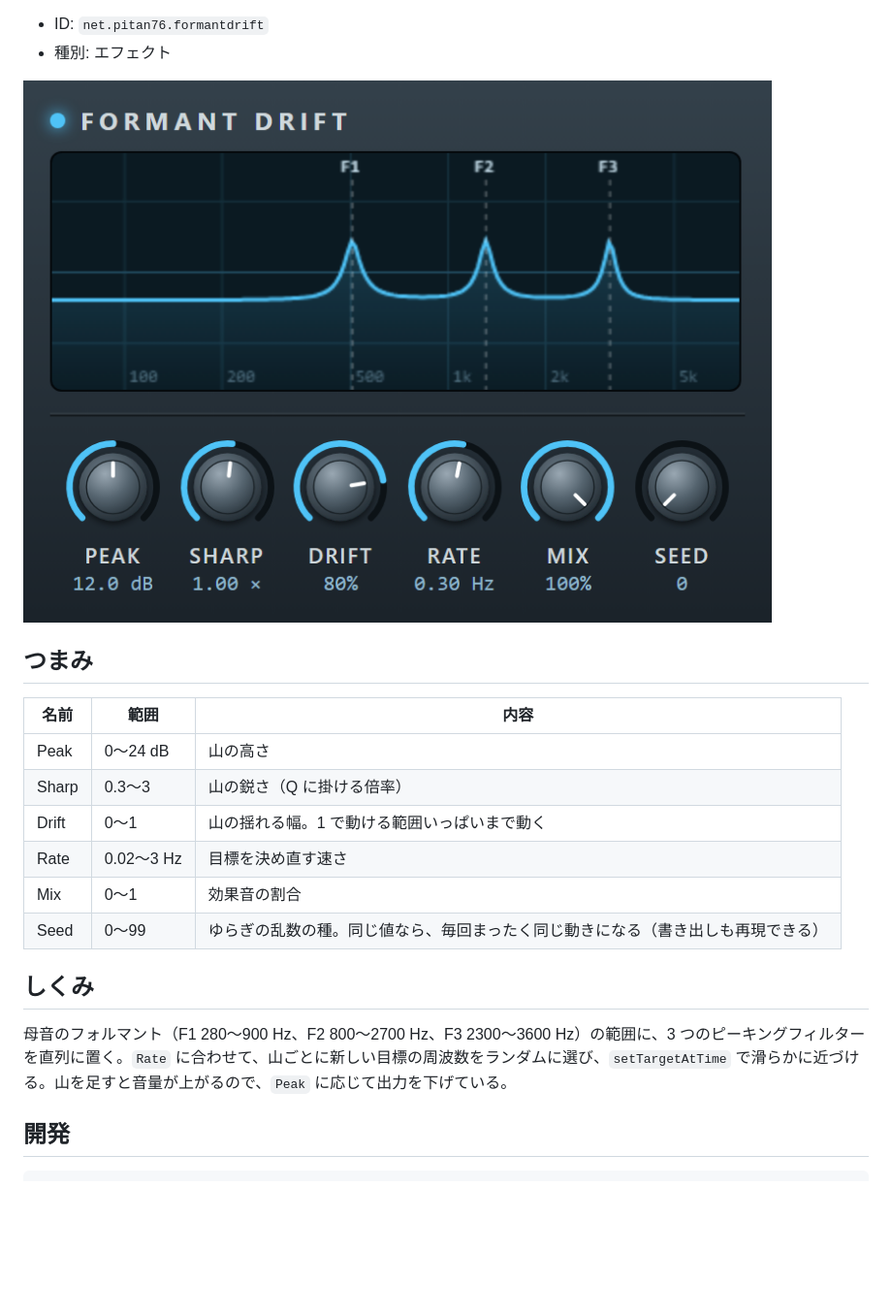
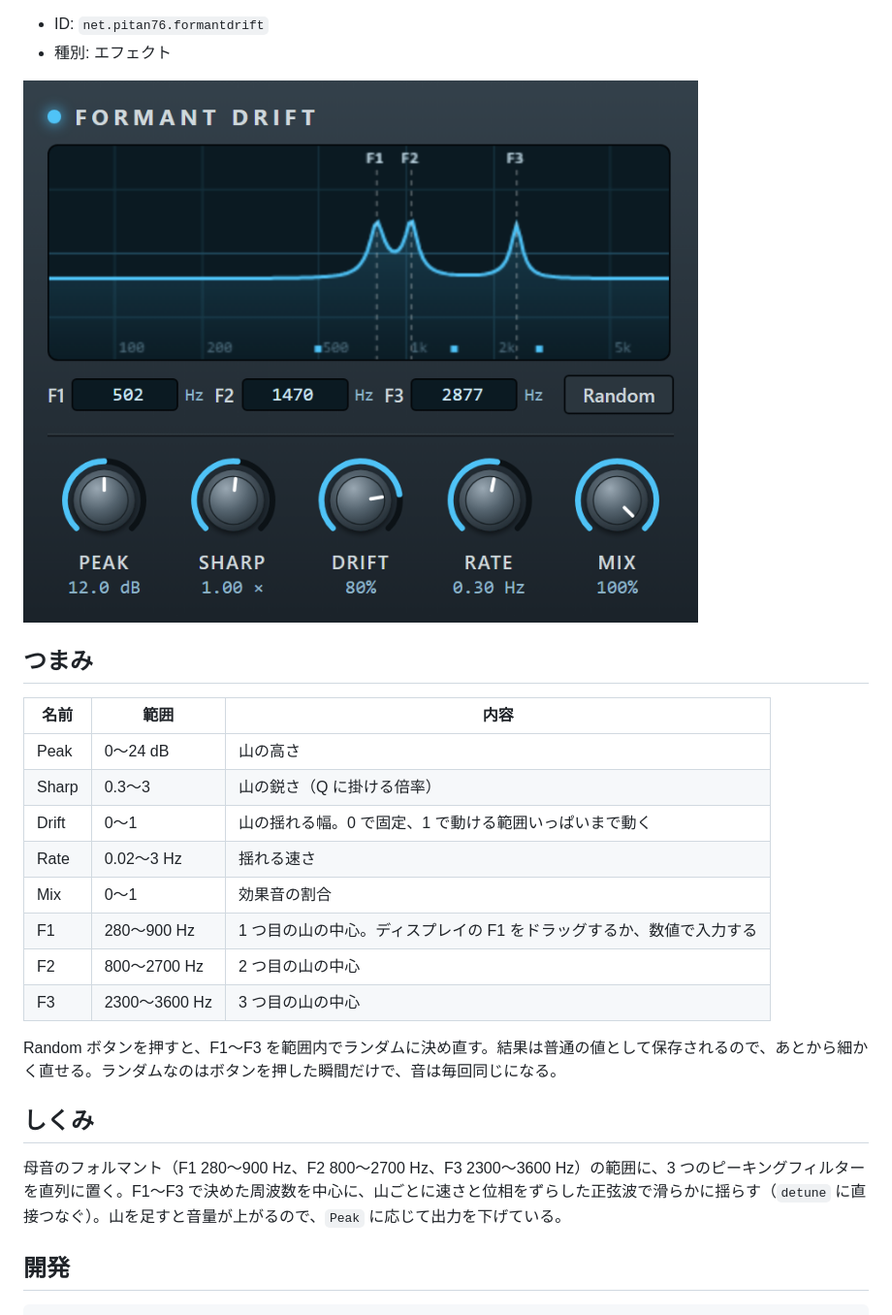
Before and after one commit to PTOM76/wam-formantdrift, a Markdown page: README.md, the part around the change printed below. Shown: that part at 97% size. Drawn GitHub-style; pictures changed too: screenshot.png; blank space fills up the shorter version.

````diff
--- a/README.md
+++ b/README.md
@@ -11,13 +48,17 @@
 | --- | --- | --- |
 | Peak | 0〜24 dB | 山の高さ |
 | Sharp | 0.3〜3 | 山の鋭さ（Q に掛ける倍率） |
-| Drift | 0〜1 | 山の揺れる幅。1 で動ける範囲いっぱいまで動く |
-| Rate | 0.02〜3 Hz | 目標を決め直す速さ |
+| Drift | 0〜1 | 山の揺れる幅。0 で固定、1 で動ける範囲いっぱいまで動く |
+| Rate | 0.02〜3 Hz | 揺れる速さ |
 | Mix | 0〜1 | 効果音の割合 |
-| Seed | 0〜99 | ゆらぎの乱数の種。同じ値なら、毎回まったく同じ動きになる（書き出しも再現できる） |
+| F1 | 280〜900 Hz | 1 つ目の山の中心。ディスプレイの F1 をドラッグするか、数値で入力する |
+| F2 | 800〜2700 Hz | 2 つ目の山の中心 |
+| F3 | 2300〜3600 Hz | 3 つ目の山の中心 |
+
+Random ボタンを押すと、F1〜F3 を範囲内でランダムに決め直す。結果は普通の値として保存されるので、あとから細かく直せる。ランダムなのはボタンを押した瞬間だけで、音は毎回同じになる。
 
 ## しくみ
-母音のフォルマント（F1 280〜900 Hz、F2 800〜2700 Hz、F3 2300〜3600 Hz）の範囲に、3 つのピーキングフィルターを直列に置く。`Rate` に合わせて、山ごとに新しい目標の周波数をランダムに選び、`setTargetAtTime` で滑らかに近づける。山を足すと音量が上がるので、`Peak` に応じて出力を下げている。
+母音のフォルマント（F1 280〜900 Hz、F2 800〜2700 Hz、F3 2300〜3600 Hz）の範囲に、3 つのピーキングフィルターを直列に置く。F1〜F3 で決めた周波数を中心に、山ごとに速さと位相をずらした正弦波で滑らかに揺らす（`detune` に直接つなぐ）。山を足すと音量が上がるので、`Peak` に応じて出力を下げている。
 
 ## 開発
 ```sh
````
Also changed, not shown: other parts of README.md (+39 -2 lines), 10 other files.
